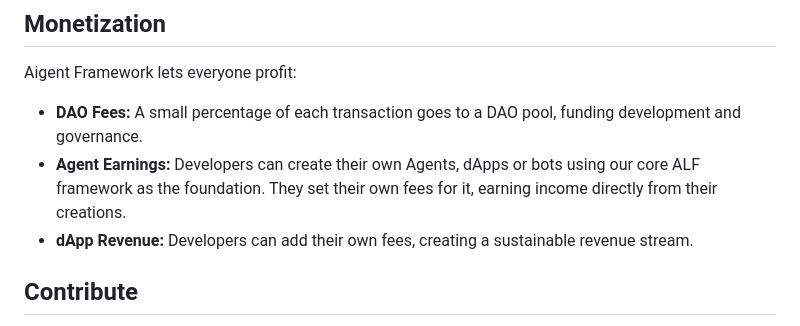
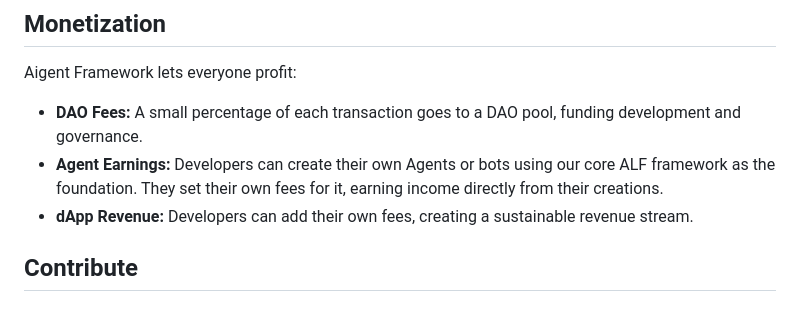
Before and after one commit to AigentLabsFramework/aigent_framework, a Markdown page: README.md, the part around the change. Drawn GitHub-style.

```diff
--- a/README.md
+++ b/README.md
@@ -37,7 +37,7 @@ Built on Solana, Aigent Framework is ready to grow:
 ## Monetization
 Aigent Framework lets everyone profit:
 - **DAO Fees:** A small percentage of each transaction goes to a DAO pool, funding development and governance.
-- **Agent Earnings:** Developers can create their own Agents, dApps or bots using our core ALF framework as the foundation. They set their own fees for it, earning income directly from their creations.
+- **Agent Earnings:** Developers can create their own Agents or bots using our core ALF framework as the foundation. They set their own fees for it, earning income directly from their creations.
 - **dApp Revenue:** Developers can add their own fees, creating a sustainable revenue stream.
 
 ## Contribute
```
